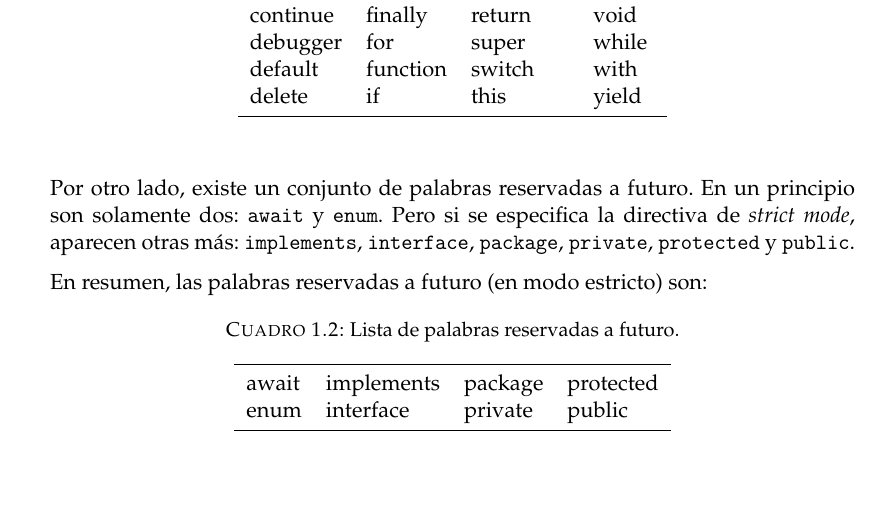
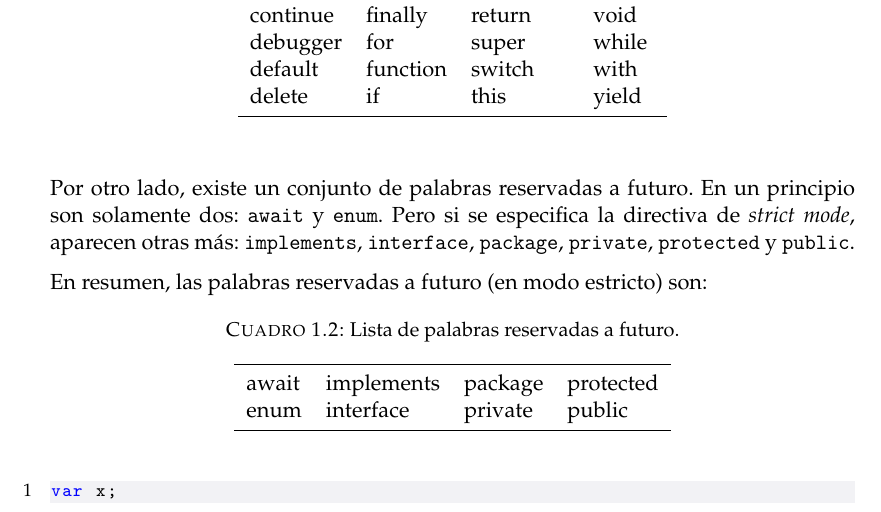
Before and after one commit to rferromoreno/tesis, a LaTeX thesis (main.tex, which reads Chapters/Chapter1.tex): part of page 3 of 3, cut so that both start at the same text, the shorter picture padded with empty space. Compiled offline with pdfLaTeX.

Commit message:
Agregado Listings

```diff
--- a/Chapters/Chapter1.tex
+++ b/Chapters/Chapter1.tex
@@ -124,3 +124,7 @@ enum & interface & private & public\\
 \bottomrule\\
 \end{tabular}
 \end{table}
+
+\begin{lstlisting}
+var x;
+\end{lstlisting}
--- a/main.tex
+++ b/main.tex
@@ -52,6 +52,51 @@ headsepline, % Uncomment to get a line under the header
 %\addbibresource{example.bib} % The filename of the bibliography
 
 \usepackage[autostyle=true]{csquotes} % Required to generate language-dependent quotes in the bibliography
+
+%--------------------------------------------
+% Listing for JavaScript
+%--------------------------------------------
+
+\usepackage{listings}
+\usepackage{color}
+\definecolor{antiflash-white}{rgb}{0.95, 0.95, 0.96}
+\definecolor{darkgray}{rgb}{.4,.4,.4}
+\definecolor{purple}{rgb}{0.65, 0.12, 0.82}
+
+\lstdefinelanguage{JavaScript}{
+  keywords={typeof, new, true, false, catch, function, return, null, catch, switch, var, if, in, while, do, else, case, break},
+  keywordstyle=\color{blue}\bfseries,
+  ndkeywords={class, export, boolean, throw, implements, import, this},
+  ndkeywordstyle=\color{darkgray}\bfseries,
+  identifierstyle=\color{black},
+  sensitive=false,
+  comment=[l]{//},
+  morecomment=[s]{/*}{*/},
+  commentstyle=\color{purple}\ttfamily,
+  stringstyle=\color{red}\ttfamily,
+  morestring=[b]',
+  morestring=[b]"
+}
+
+
+\lstset{
+   language=JavaScript,
+   backgroundcolor=\color{antiflash-white},
+   extendedchars=true,
+   basicstyle=\footnotesize\ttfamily,
+   showstringspaces=false,
+   showspaces=false,
+   numbers=left,
+   numberstyle=\footnotesize,
+   numbersep=9pt,
+   tabsize=2,
+   breaklines=true,
+   showtabs=false,
+   captionpos=b
+}
+
+
+
 
 %----------------------------------------------------------------------------------------
 %	MARGIN SETTINGS
```
Also changed, not shown: main.pdf, 5 other files.
